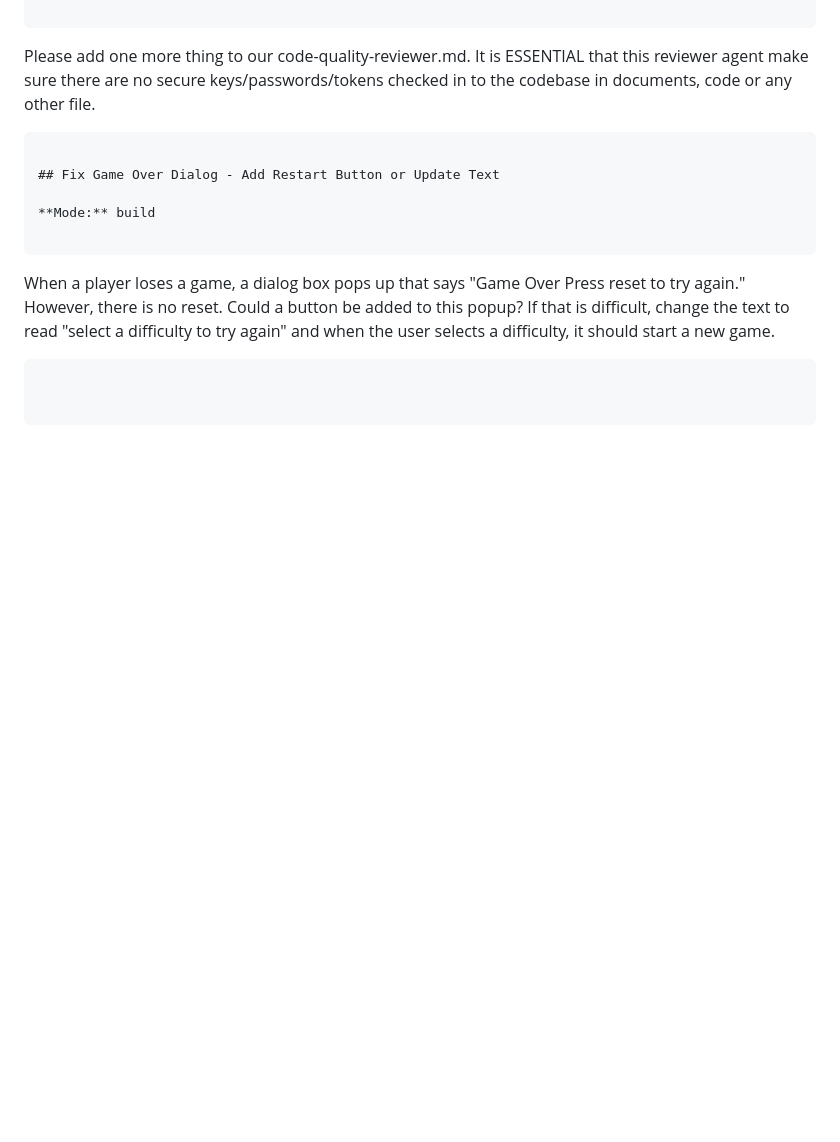
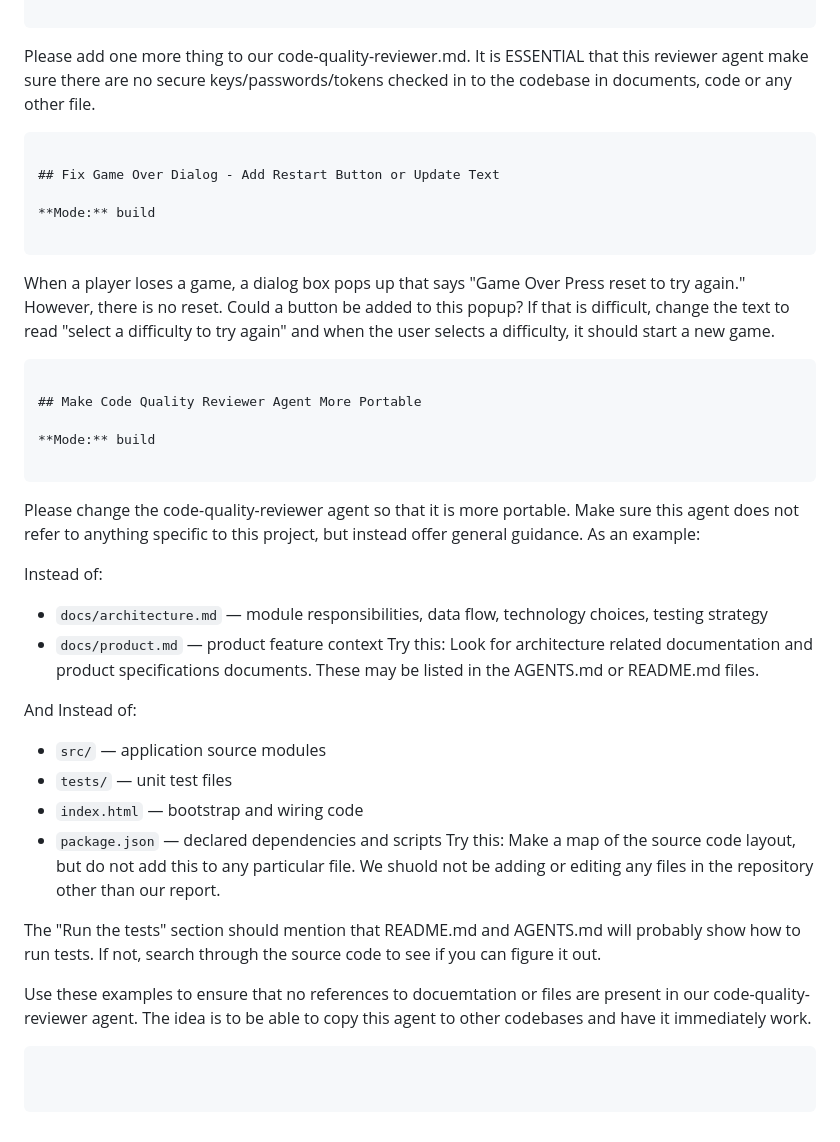
Before and after one commit to mike-ne/simple-ai-automation, a Markdown page: PROMPTS_USED.md, the part around the change. GitHub-like rendering; blank space fills up the shorter version.

Commit message:
Made our code reviewer agent more project agnostic.

````diff
--- a/PROMPTS_USED.md
+++ b/PROMPTS_USED.md
@@ -258,3 +258,29 @@ Please add one more thing to our code-quality-reviewer.md. It is ESSENTIAL that
 ```
 When a player loses a game, a dialog box pops up that says "Game Over Press reset to try again." However, there is no reset. Could a button be added to this popup? If that is difficult, change the text to read "select a difficulty to try again" and when the user selects a difficulty, it should start a new game.
 ```
+
+## Make Code Quality Reviewer Agent More Portable
+
+**Mode:** build
+
+```
+Please change the code-quality-reviewer agent so that it is more portable. Make sure this agent does not refer to anything specific to this project, but instead offer general guidance. As an example:
+
+Instead of:
+- `docs/architecture.md` — module responsibilities, data flow, technology choices, testing strategy
+- `docs/product.md` — product feature context
+Try this:
+Look for architecture related documentation and product specifications documents. These may be listed in the AGENTS.md or README.md files.
+
+And Instead of:
+- `src/` — application source modules
+- `tests/` — unit test files
+- `index.html` — bootstrap and wiring code
+- `package.json` — declared dependencies and scripts
+Try this:
+Make a map of the source code layout, but do not add this to any particular file. We shuold not be adding or editing any files in the repository other than our report.
+
+The "Run the tests" section should mention that README.md and AGENTS.md will probably show how to run tests. If not, search through the source code to see if you can figure it out.
+
+Use these examples to ensure that no references to docuemtation or files are present in our code-quality-reviewer agent. The idea is to be able to copy this agent to other codebases and have it immediately work.
+```
````
Also changed, not shown: .opencode/agents/code-quality-reviewer.md (+18 -16 lines).
